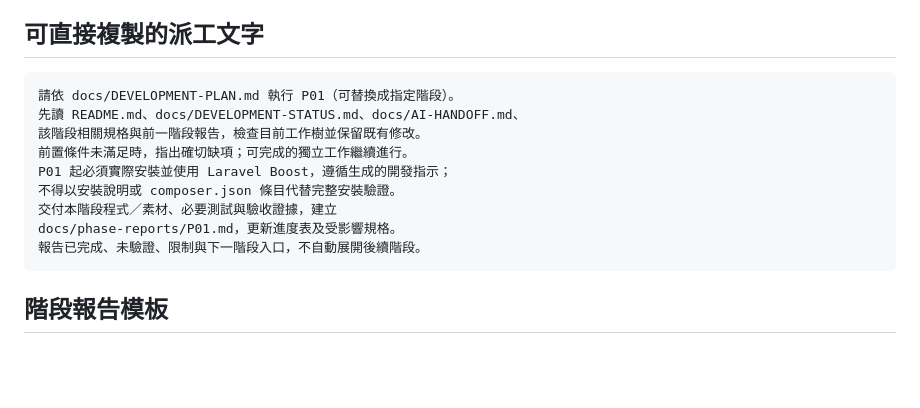
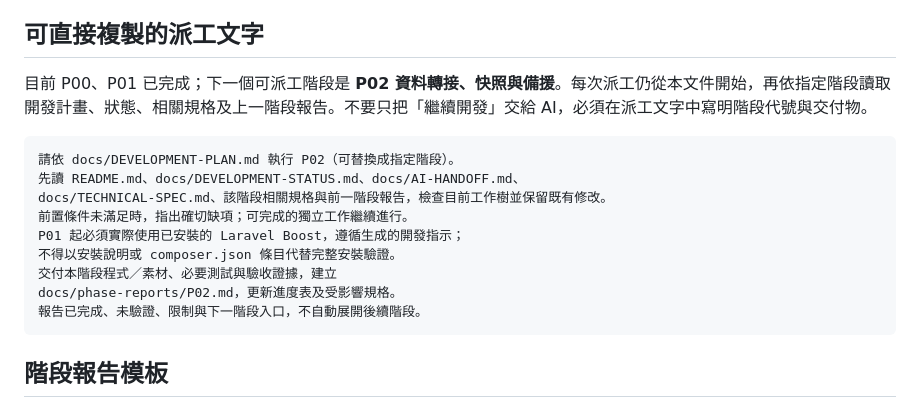
Before and after one commit to chang180/shinzhu-destruction, a Markdown page: docs/AI-HANDOFF.md, the part around the change. GitHub-like rendering; blank space fills up the shorter version.

Commit message:
docs: point AI handoff to phase two

````diff
--- a/docs/AI-HANDOFF.md
+++ b/docs/AI-HANDOFF.md
@@ -22,15 +22,17 @@
 
 ## 可直接複製的派工文字
 
+目前 P00、P01 已完成；下一個可派工階段是 **P02 資料轉接、快照與備援**。每次派工仍從本文件開始，再依指定階段讀取開發計畫、狀態、相關規格及上一階段報告。不要只把「繼續開發」交給 AI，必須在派工文字中寫明階段代號與交付物。
+
 ```text
-請依 docs/DEVELOPMENT-PLAN.md 執行 P01（可替換成指定階段）。
+請依 docs/DEVELOPMENT-PLAN.md 執行 P02（可替換成指定階段）。
 先讀 README.md、docs/DEVELOPMENT-STATUS.md、docs/AI-HANDOFF.md、
-該階段相關規格與前一階段報告，檢查目前工作樹並保留既有修改。
+docs/TECHNICAL-SPEC.md、該階段相關規格與前一階段報告，檢查目前工作樹並保留既有修改。
 前置條件未滿足時，指出確切缺項；可完成的獨立工作繼續進行。
-P01 起必須實際安裝並使用 Laravel Boost，遵循生成的開發指示；
+P01 起必須實際使用已安裝的 Laravel Boost，遵循生成的開發指示；
 不得以安裝說明或 composer.json 條目代替完整安裝驗證。
 交付本階段程式／素材、必要測試與驗收證據，建立
-docs/phase-reports/P01.md，更新進度表及受影響規格。
+docs/phase-reports/P02.md，更新進度表及受影響規格。
 報告已完成、未驗證、限制與下一階段入口，不自動展開後續階段。
 ```
 
````
